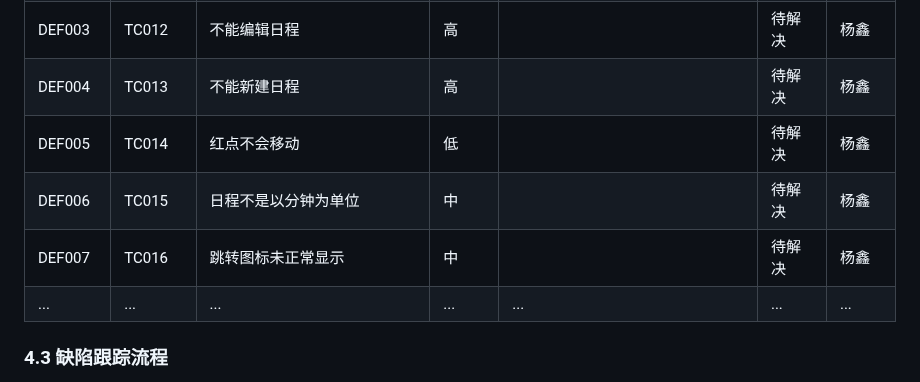
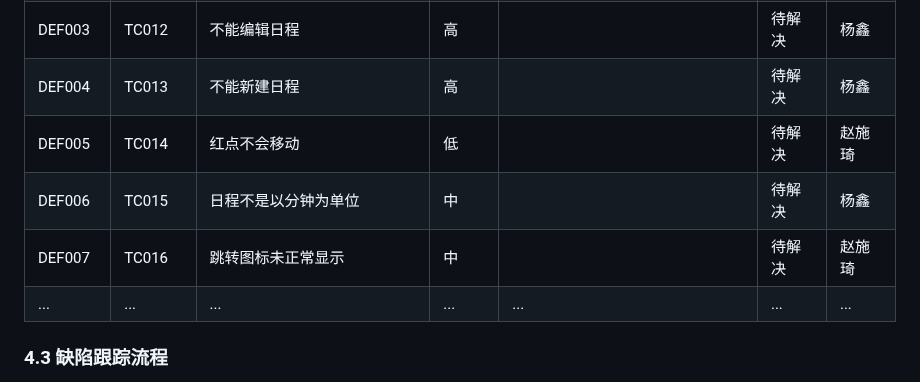
Before and after one commit to yi-qi7/ChronoHive, a Markdown page: docs/软件测试与质量保证报告/软件测试与质量保证报告.md, the part around the change. Rendered like a GitHub page.

```diff
--- a/docs/软件测试与质量保证报告/软件测试与质量保证报告.md
+++ b/docs/软件测试与质量保证报告/软件测试与质量保证报告.md
@@ -188,9 +188,9 @@ eg.异常网络环境测试、边界条件测试、多语言测试
 | DEF002 | TC003 | agent无法看到前一个agent的输出 | 中 | 实现一个可共享的结构体用来传输数据 | 已解决 | 赵施琦 |
 | DEF003 | TC012 | 不能编辑日程 | 高 |  | 待解决 | 杨鑫 |
 | DEF004 | TC013 | 不能新建日程 | 高 |  | 待解决 | 杨鑫 |
-| DEF005 | TC014 | 红点不会移动 | 低 |  | 待解决 | 杨鑫 |
+| DEF005 | TC014 | 红点不会移动 | 低 |  | 待解决 | 赵施琦 |
 | DEF006 | TC015 | 日程不是以分钟为单位 | 中 |  | 待解决 | 杨鑫 |
-| DEF007 | TC016 | 跳转图标未正常显示 | 中 |  | 待解决 | 杨鑫 |
+| DEF007 | TC016 | 跳转图标未正常显示 | 中 |  | 待解决 | 赵施琦 |
 | ... | ... | ... | ... | ... | ... | ... |
 
 ### 4.3 缺陷跟踪流程
```
